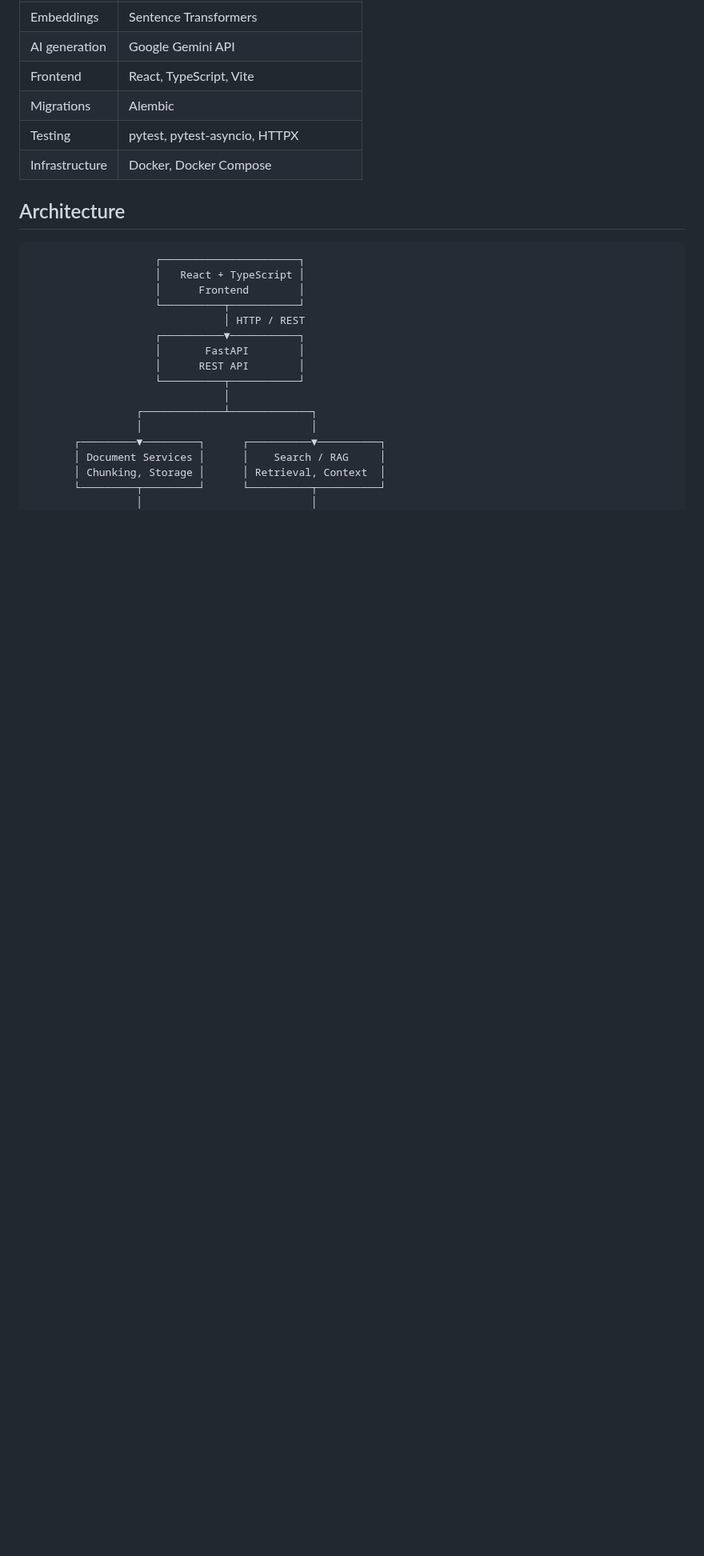
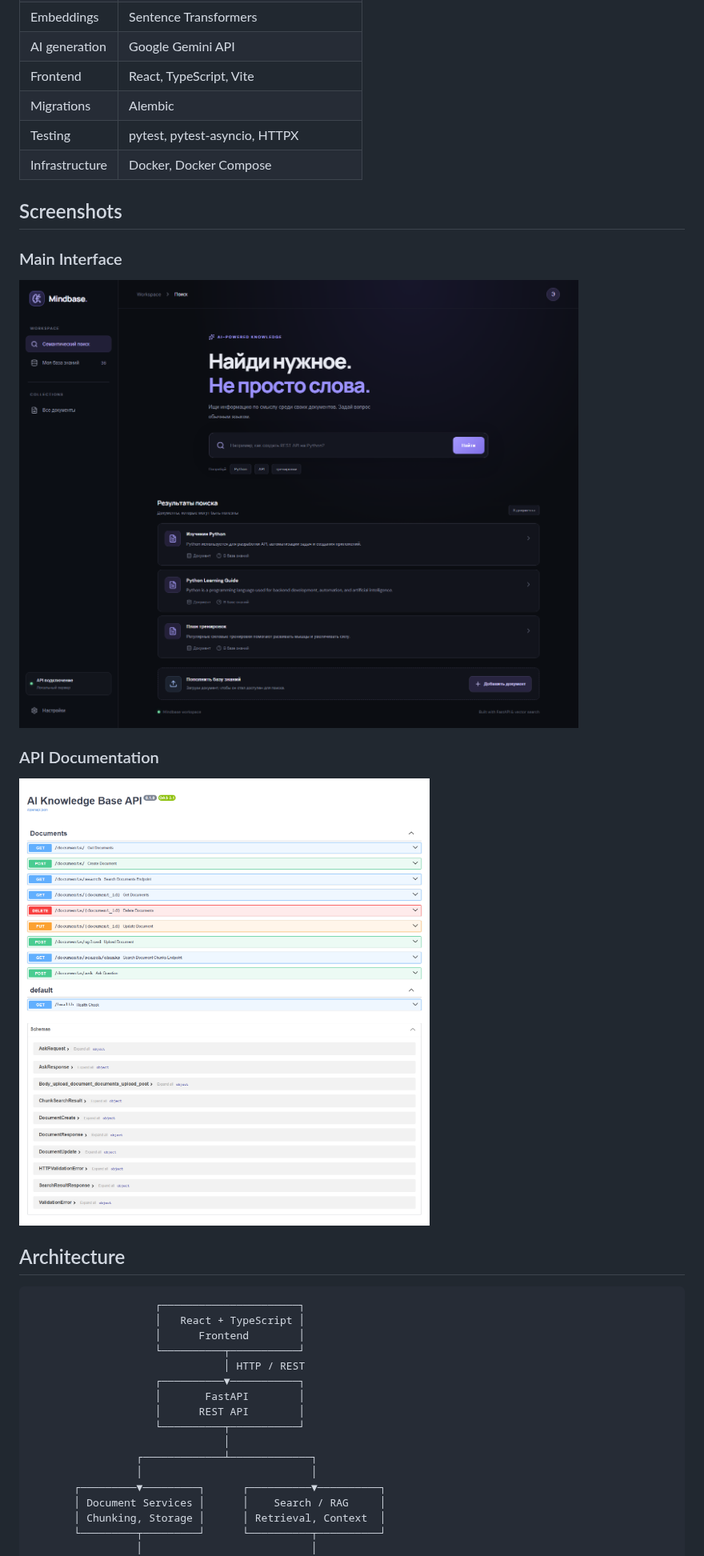
Before and after one commit to eduardtavalbi/ai-knowledge-base, a Markdown page: README.md, the part around the change. Shown at 80% size. Rendered like a GitHub page; pictures changed too: screenshots/api-docs.png (added), screenshots/home.png (added); blank space fills up the shorter version.

Commit message:
Add project screenshots to README

```diff
--- a/README.md
+++ b/README.md
@@ -30,6 +30,16 @@ Built with **FastAPI, PostgreSQL, pgvector, React, and TypeScript**, the project
 | Migrations | Alembic |
 | Testing | pytest, pytest-asyncio, HTTPX |
 | Infrastructure | Docker, Docker Compose |
+
+## Screenshots
+
+### Main Interface
+
+![Mindbase main interface](screenshots/home.png)
+
+### API Documentation
+
+![FastAPI interactive documentation](screenshots/api-docs.png)
 
 ## Architecture
 
```
